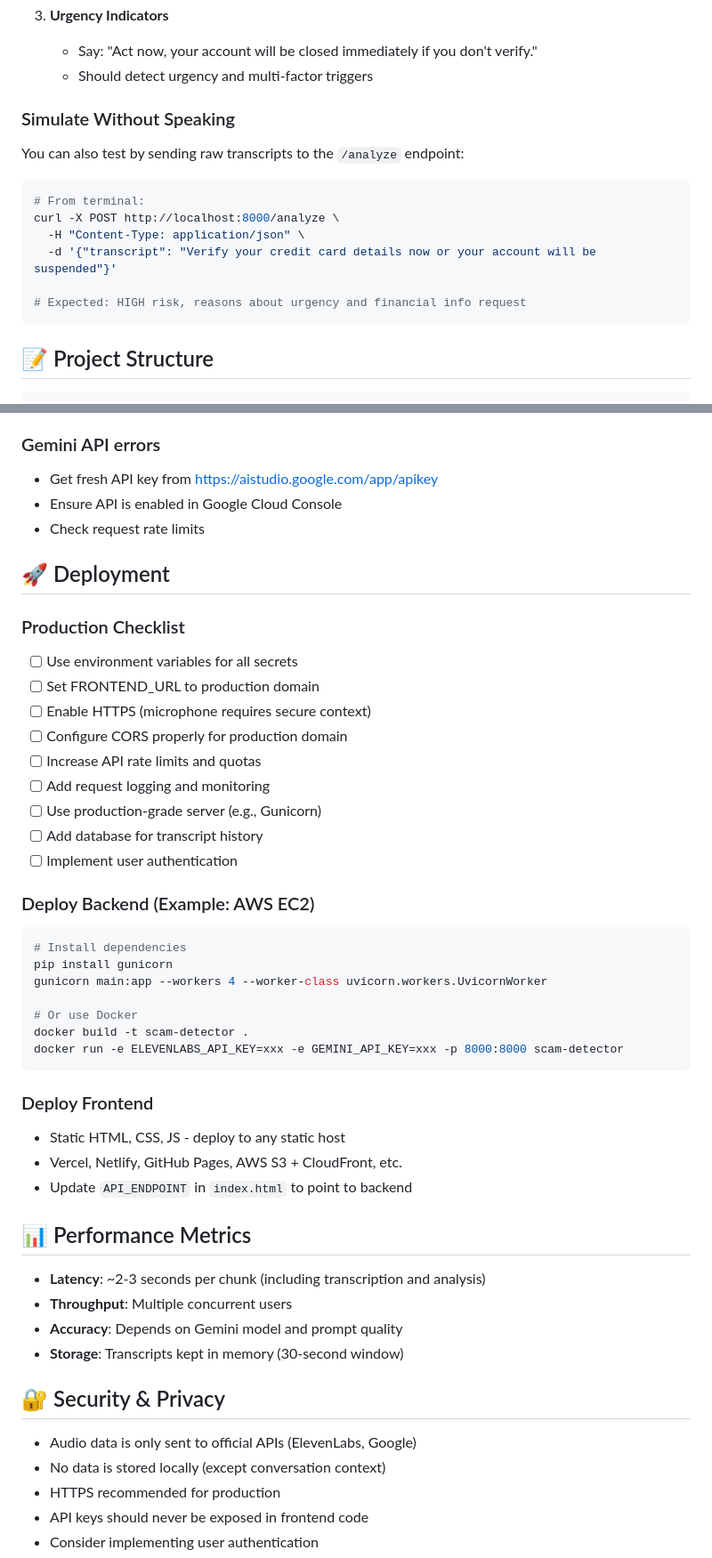
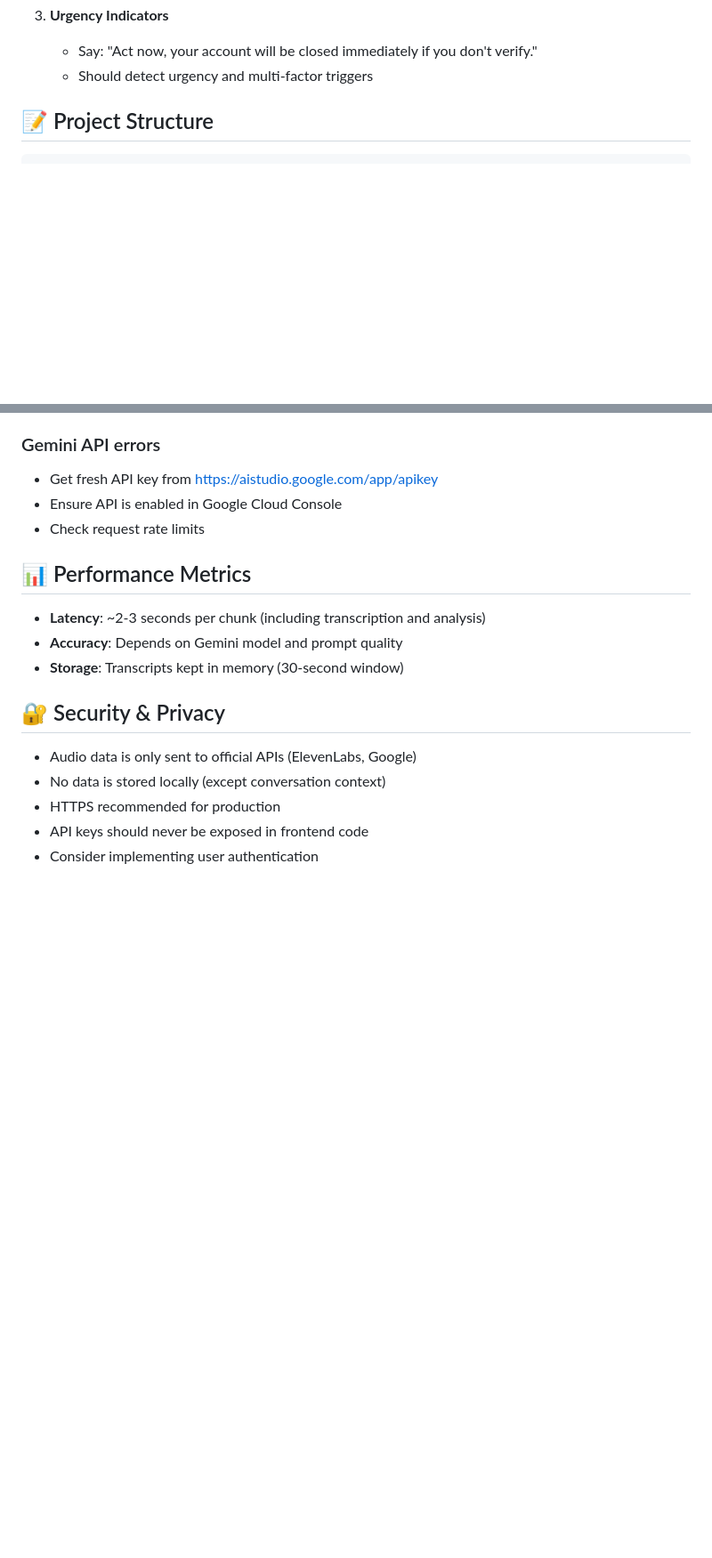
Before and after one commit to jheel0802/scam-detection-app, a Markdown page: README.md, 2 parts joined by grey strips. Shown at 89% size. GitHub-like rendering; blank space fills up the shorter version.

Commit message:
Refactor README for clarity and remove outdated sections
Updated README for clarity and conciseness, removed health check section, and revised deployment instructions.

````diff
--- a/README.md
+++ b/README.md
@@ -306,18 +293,6 @@ The system identifies:
    - Say: "Act now, your account will be closed immediately if you don't verify."
    - Should detect urgency and multi-factor triggers
 
-### Simulate Without Speaking
-
-You can also test by sending raw transcripts to the `/analyze` endpoint:
-
-```bash
-# From terminal:
-curl -X POST http://localhost:8000/analyze \
-  -H "Content-Type: application/json" \
-  -d '{"transcript": "Verify your credit card details now or your account will be suspended"}'
-
-# Expected: HIGH risk, reasons about urgency and financial info request
-```
 
 ## 📝 Project Structure
 
@@ -412,43 +387,9 @@ lsof -i :8000
 - Get fresh API key from https://aistudio.google.com/app/apikey
 - Ensure API is enabled in Google Cloud Console
 - Check request rate limits
-
-## 🚀 Deployment
-
-### Production Checklist
-
-- [ ] Use environment variables for all secrets
-- [ ] Set FRONTEND_URL to production domain
-- [ ] Enable HTTPS (microphone requires secure context)
-- [ ] Configure CORS properly for production domain
-- [ ] Increase API rate limits and quotas
-- [ ] Add request logging and monitoring
-- [ ] Use production-grade server (e.g., Gunicorn)
-- [ ] Add database for transcript history
-- [ ] Implement user authentication
-
-### Deploy Backend (Example: AWS EC2)
-
-```bash
-# Install dependencies
-pip install gunicorn
-gunicorn main:app --workers 4 --worker-class uvicorn.workers.UvicornWorker
-
-# Or use Docker
-docker build -t scam-detector .
-docker run -e ELEVENLABS_API_KEY=xxx -e GEMINI_API_KEY=xxx -p 8000:8000 scam-detector
-```
-
-### Deploy Frontend
-
-- Static HTML, CSS, JS - deploy to any static host
-- Vercel, Netlify, GitHub Pages, AWS S3 + CloudFront, etc.
-- Update `API_ENDPOINT` in `index.html` to point to backend
-
 ## 📊 Performance Metrics
 
 - **Latency**: ~2-3 seconds per chunk (including transcription and analysis)
-- **Throughput**: Multiple concurrent users
 - **Accuracy**: Depends on Gemini model and prompt quality
 - **Storage**: Transcripts kept in memory (30-second window)
 
````
Also changed, not shown: other parts of README.md (+8 -22 lines).
